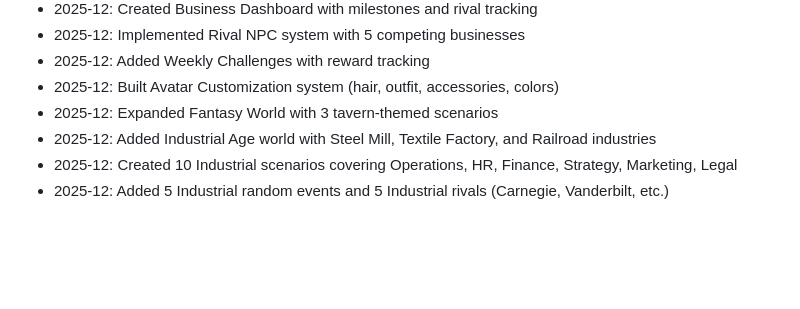
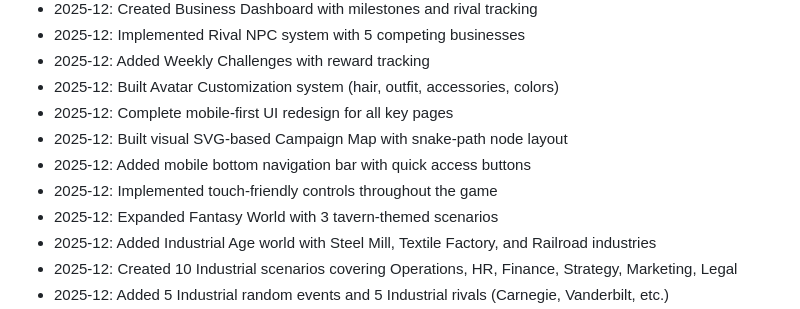
Before and after one commit to ikohnx/Tycoon-RPG, a Markdown page: replit.md, the part around the change. Drawn GitHub-style; blank space fills up the shorter version.

Commit message:
Update game to be mobile-friendly with a visual campaign map
Add mobile-first UI redesign, visual SVG campaign map, mobile bottom navigation bar, and touch-friendly controls.

Replit-Commit-Author: Agent
Replit-Commit-Session-Id: 4b043af2-5487-4303-a72f-b2a293276437
Replit-Commit-Checkpoint-Type: full_checkpoint
Replit-Commit-Event-Id: 17577b5c-278d-4bd7-851a-8f8c15af5093
Replit-Commit-Screenshot-Url: https://storage.googleapis.com/screenshot-production-us-central1/18ed8a21-f530-41ed-9cf7-8e99185501dc/4b043af2-5487-4303-a72f-b2a293276437/e1wyHsj
Replit-Helium-Checkpoint-Created: true

```diff
--- a/replit.md
+++ b/replit.md
@@ -109,6 +109,10 @@ The game runs as a web application on port 5000.
 - 2025-12: Implemented Rival NPC system with 5 competing businesses
 - 2025-12: Added Weekly Challenges with reward tracking
 - 2025-12: Built Avatar Customization system (hair, outfit, accessories, colors)
+- 2025-12: Complete mobile-first UI redesign for all key pages
+- 2025-12: Built visual SVG-based Campaign Map with snake-path node layout
+- 2025-12: Added mobile bottom navigation bar with quick access buttons
+- 2025-12: Implemented touch-friendly controls throughout the game
 - 2025-12: Expanded Fantasy World with 3 tavern-themed scenarios
 - 2025-12: Added Industrial Age world with Steel Mill, Textile Factory, and Railroad industries
 - 2025-12: Created 10 Industrial scenarios covering Operations, HR, Finance, Strategy, Marketing, Legal
```
